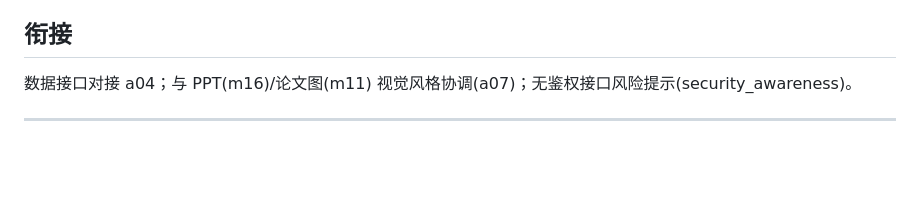
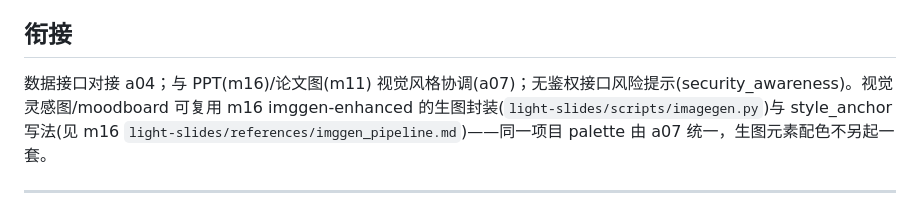
Before and after one commit to cmuwb/Light-skills, a Markdown page: skills/light-frontend-design/SKILL.md, the part around the change. Rendered like a GitHub page; blank space fills up the shorter version.

```diff
--- a/skills/light-frontend-design/SKILL.md
+++ b/skills/light-frontend-design/SKILL.md
@@ -91,7 +91,7 @@ user-invocable: false
 可运行前端代码 + 设计说明(风格/色板/字体/组件清单) + 截图。设计系统登记 db05 与 db09。
 
 ## 衔接
-数据接口对接 a04；与 PPT(m16)/论文图(m11) 视觉风格协调(a07)；无鉴权接口风险提示(security_awareness)。
+数据接口对接 a04；与 PPT(m16)/论文图(m11) 视觉风格协调(a07)；无鉴权接口风险提示(security_awareness)。视觉灵感图/moodboard 可复用 m16 imggen-enhanced 的生图封装(`light-slides/scripts/imagegen.py`)与 style_anchor 写法(见 m16 `light-slides/references/imggen_pipeline.md`)——同一项目 palette 由 a07 统一，生图元素配色不另起一套。
 
 ---
 逐工具核查笔记(真实端点/命令/参数/坑)见同目录 references.md。
```
Also changed, not shown: skills/light-competition/SKILL.md (+1 -0 lines), skills/light-research-ethics/SKILL.md (+1 -1 lines).
